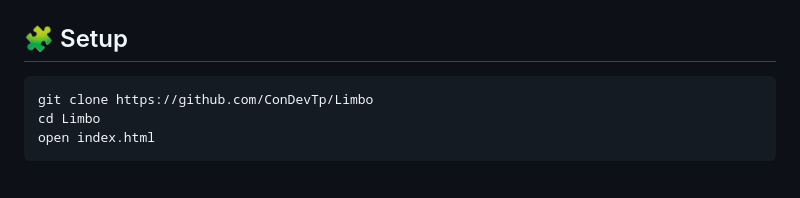
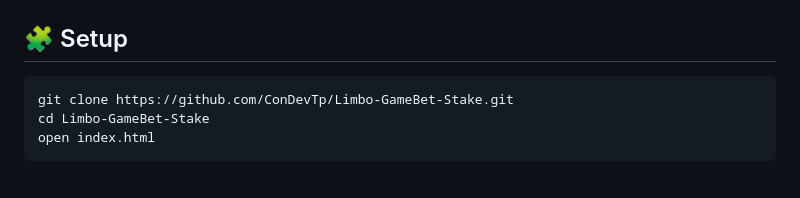
Before and after one commit to ConDevTp/Limbo-GameBet-Stake, a Markdown page: README.md, the part around the change. GitHub-like rendering.

````diff
--- a/README.md
+++ b/README.md
@@ -116,8 +116,8 @@ Designed with **smooth animations, responsive UI, real betting logic, and full c
 
 ## 🧩 Setup
 ```bash
-git clone https://github.com/ConDevTp/Limbo
-cd Limbo
+git clone https://github.com/ConDevTp/Limbo-GameBet-Stake.git
+cd Limbo-GameBet-Stake
 open index.html
 ```
 <br/>
````
